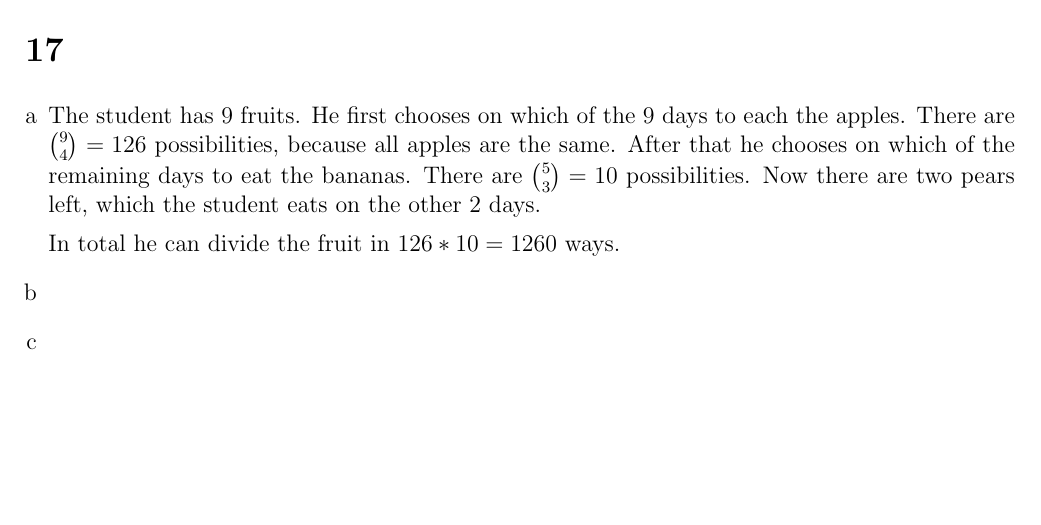
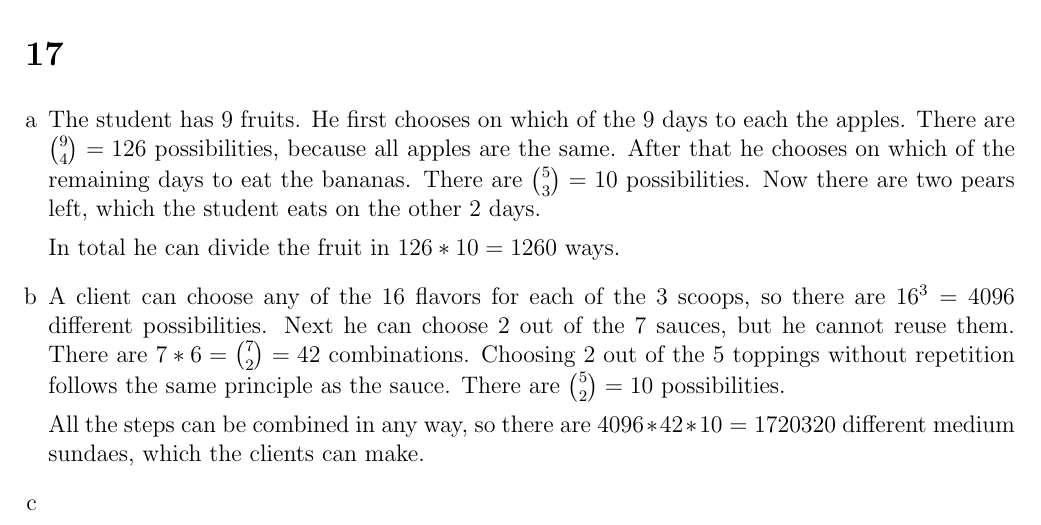
Before and after one commit to Combinatoriek/assignment3, a LaTeX problem sheet (assignment3_s4549775.tex): part of page 2 of 2, cut so that both start at the same text, the shorter picture padded with empty space. Compiled offline with pdfLaTeX.

Commit message:
Answer 17b.

```diff
--- a/assignment3_s4549775.tex
+++ b/assignment3_s4549775.tex
@@ -71,6 +71,9 @@ We can look at the 7 different bills as labeled objects, and the purses as 3 unl
 
 	In total he can divide the fruit in $126 * 10 = 1260$ ways.
 	\item %b
+	A client can choose any of the 16 flavors for each of the 3 scoops, so there are $16^3 = 4096$ different possibilities. Next he can choose 2 out of the 7 sauces, but he cannot reuse them. There are $7 * 6 = \binom{7}{2} = 42$ combinations. Choosing 2 out of the 5 toppings without repetition follows the same principle as the sauce. There are $\binom{5}{2} = 10$ possibilities.
+
+	All the steps can be combined in any way, so there are $4096 * 42 * 10 = 1720320$ different medium sundaes, which the clients can make.
 	\item %c
 \end{enumerate}
 
```
